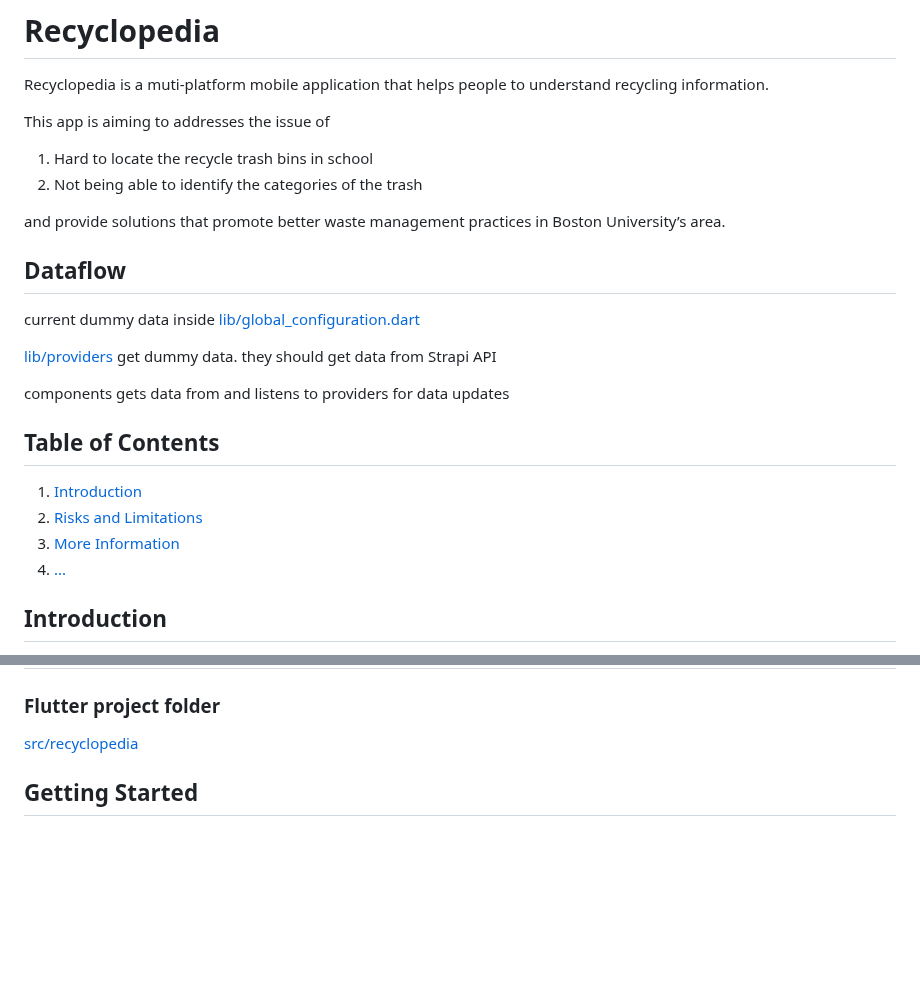
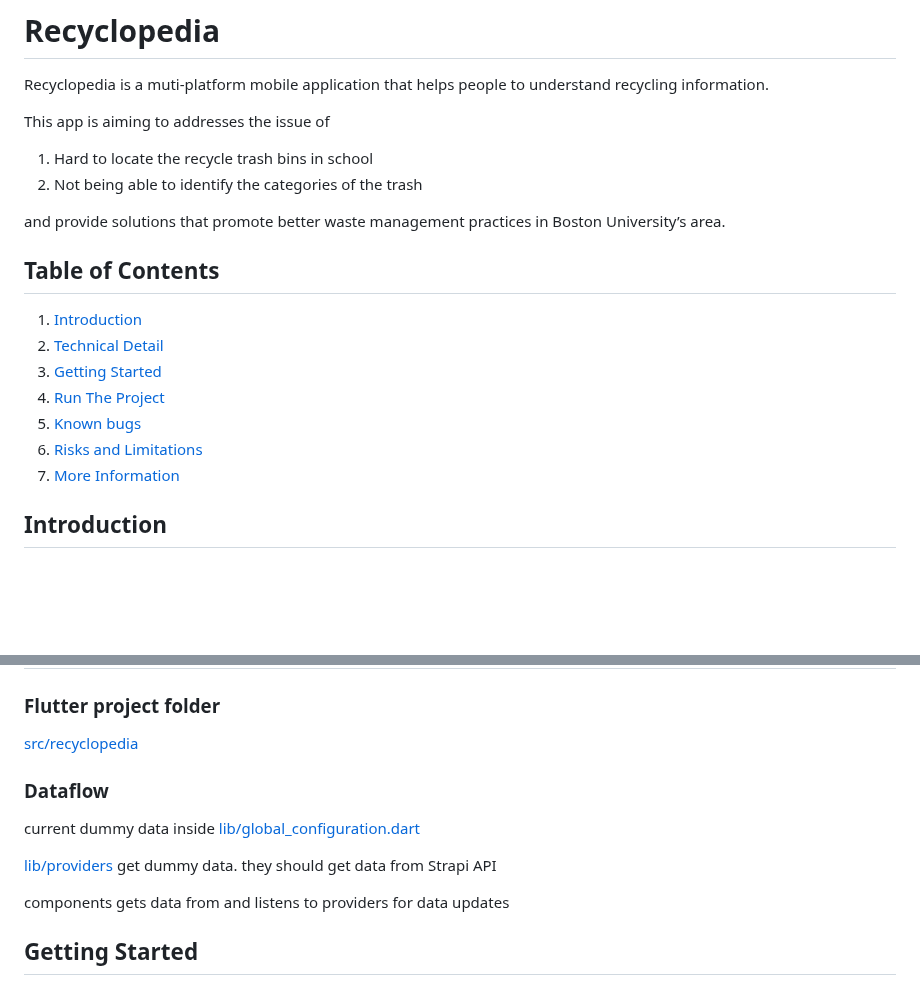
Before and after one commit to BU-Spark/se-recyclopedia, a Markdown page: README.md, 2 parts joined by grey strips. Rendered like a GitHub page; blank space fills up the shorter version.

```diff
--- a/README.md
+++ b/README.md
@@ -9,19 +9,16 @@ This app is aiming to addresses the issue of
  and provide solutions that promote better waste management practices in Boston University’s area.
 
 
-## Dataflow
-
-current dummy data inside [lib/global_configuration.dart](lib/global_configuration.dart)
-
-[lib/providers](lib/providers) get dummy data. they should get data from Strapi API
-
-components gets data from and listens to providers for data updates
 
 ## Table of Contents
 1. [Introduction](#introduction)
-2. [Risks and Limitations](#risks-and-limitations)
-3. [More Information](#more-information)
-7. [...](#?)
+2. [Technical Detail](#technical-detail)
+3. [Getting Started](#getting-started)
+4. [Run The Project](#run-the-project)
+5. [Known bugs](#known-bugs)
+6. [Risks and Limitations](#risks-and-limitations)
+7. [More Information](#more-information)
+
 
 ## Introduction
 As Boston University strives to become a more sustainable campus, we see a disconnect between the university’s Zero Waste goals and student understanding regarding what is recyclable and what is not.  The main reason for this disconnect is the lack of easily accessible resources to help students sort their waste accurately and confidently. Sustainability@BU has already incorporated the Recyclopedia Resource, which can be found on the Sustainability@BU website, into their list of resources available to students. This resource addresses that disconnect by allowing users to type in an item and telling them whether the item is recyclable or not, as well as what must be done to the item to prepare it for recycling like rinsing out a food container.
@@ -36,6 +33,13 @@ samples, guidance on mobile development, and a full API reference.
 
 ### Flutter project folder
 [src/recyclopedia](src/recyclopedia)
+
+### Dataflow
+current dummy data inside [lib/global_configuration.dart](lib/global_configuration.dart)
+
+[lib/providers](lib/providers) get dummy data. they should get data from Strapi API
+
+components gets data from and listens to providers for data updates
 
 ## Getting Started
 
```
Also changed, not shown: other parts of README.md (+1 -1 lines).
